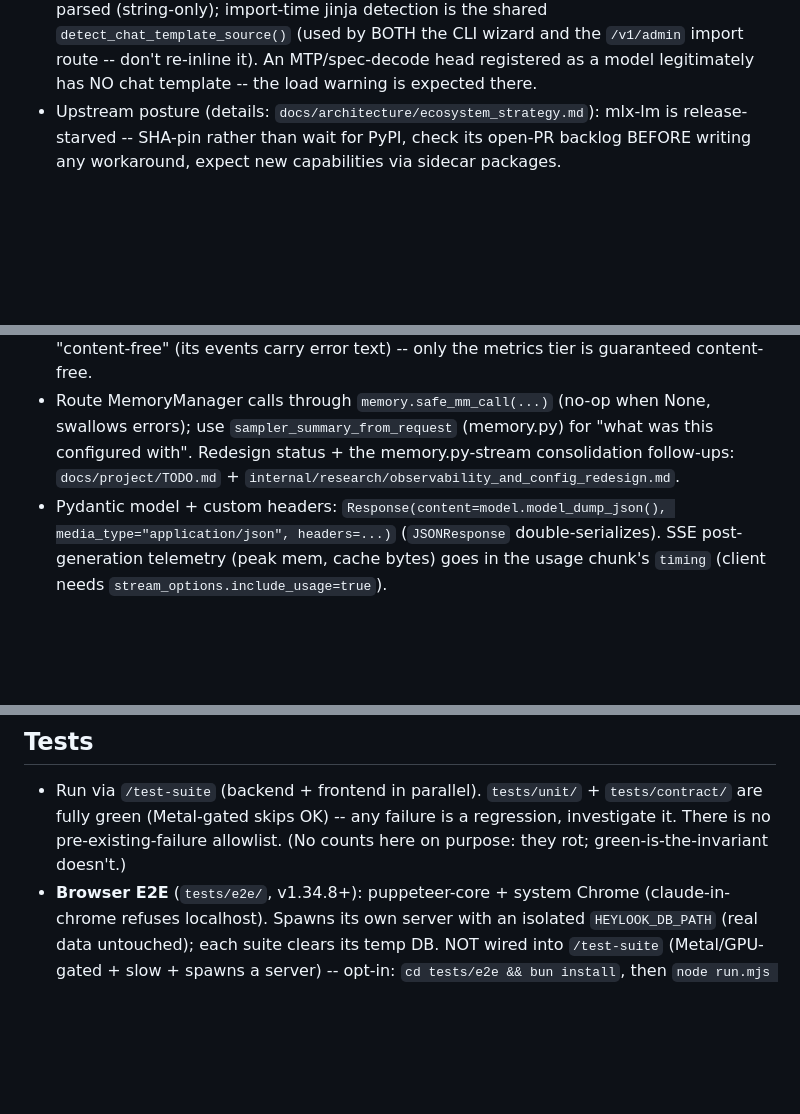
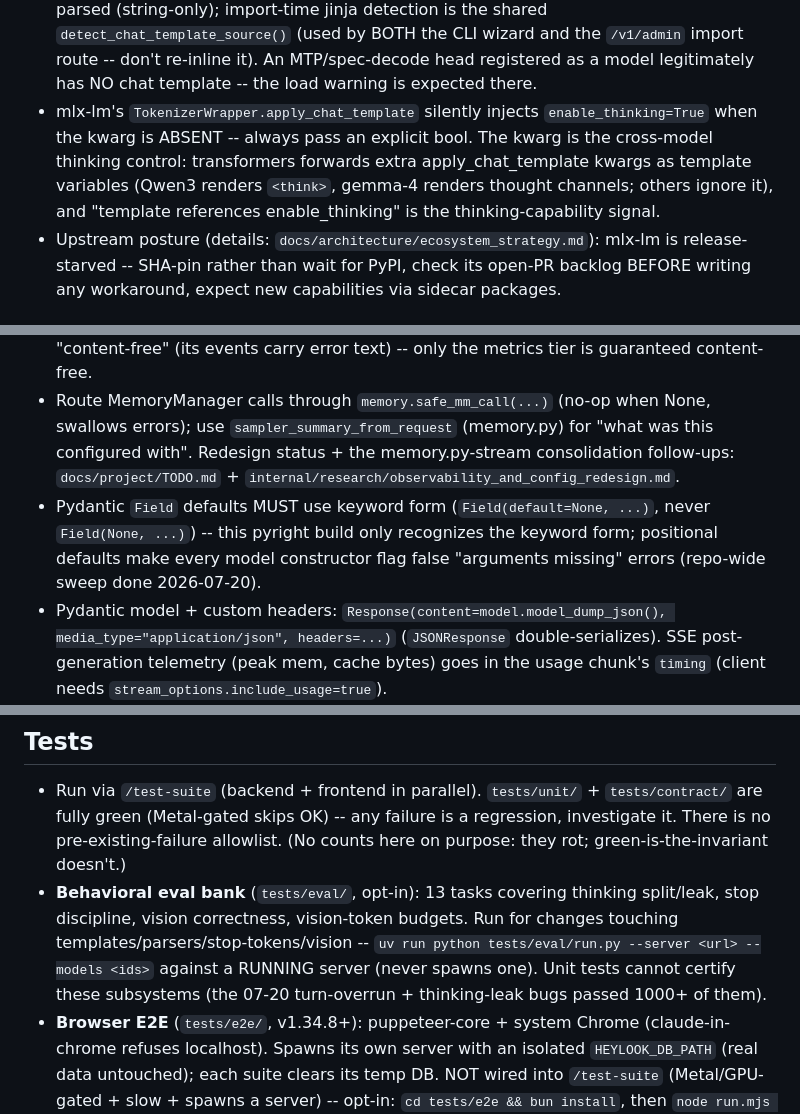
Before and after one commit to fblissjr/heylookitsanllm, a Markdown page: CLAUDE.md, 3 parts joined by grey strips. Rendered like a GitHub page; blank space fills up the shorter version.

Commit message:
docs(claude-md): three session learnings -- enable_thinking injection trap, Field keyword-default convention, eval-bank gate

```diff
--- a/CLAUDE.md
+++ b/CLAUDE.md
@@ -77,6 +77,7 @@ after v3 cutover (plan Q2/Phase 3); don't invest here. See its
 - Live-verifying streaming/latency changes: the 31B dense gemma natively decodes ~10 tok/s (looks identical to the old delivery cap); use the MoE `gemma-4-26B-A4B` (~90 tok/s) as the discriminating model.
 - Stop-token/eos resolution has the same dual-source trap as chat templates: a model's full eos set can be split across tokenizer_config.json's `added_tokens_decoder` and tokenizer.json's `added_tokens` (gemma-4's `<turn|>` terminator lives only in the latter) -- read both. Raw HF tokenizers also don't absorb `generation_config.json`'s eos list, and mlx-lm's `stream_generate` auto-wraps a raw tokenizer with only the single `eos_token_id` -- `run_generation` wraps it itself (`ensure_gen_tokenizer`) with the full resolved stop set, or a model generates past its own end-of-turn.
 - Chat-template resolution: `providers/common/template_info.py` is the single source of truth (per-model `chat_template_source` in models.toml; auto = `chat_template.jinja` > embedded `tokenizer_config.json` > `chat_template.json`; explicit source force-installs on the tokenizer at load, auto only fills a missing one). Traps: mlx-lm `chat_template_type` python templates live on the TokenizerWrapper -- the inner tokenizer's `chat_template` attr stays None, so never gate "has a template" on that attr alone; HF's legacy list-form `chat_template` isn't parsed (string-only); import-time jinja detection is the shared `detect_chat_template_source()` (used by BOTH the CLI wizard and the `/v1/admin` import route -- don't re-inline it). An MTP/spec-decode head registered as a model legitimately has NO chat template -- the load warning is expected there.
+- mlx-lm's `TokenizerWrapper.apply_chat_template` silently injects `enable_thinking=True` when the kwarg is ABSENT -- always pass an explicit bool. The kwarg is the cross-model thinking control: transformers forwards extra apply_chat_template kwargs as template variables (Qwen3 renders `<think>`, gemma-4 renders thought channels; others ignore it), and "template references enable_thinking" is the thinking-capability signal.
 - Upstream posture (details: `docs/architecture/ecosystem_strategy.md`): mlx-lm is release-starved -- SHA-pin rather than wait for PyPI, check its open-PR backlog BEFORE writing any workaround, expect new capabilities via sidecar packages.
 
 ## Repo conventions (beyond the global ones)
@@ -87,6 +88,7 @@ after v3 cutover (plan Q2/Phase 3); don't invest here. See its
 - Observability spine (`observability.py`): ONE ingestion path `record_event(type, *, tier, min_level, source, fields=<dict>)` -> level-gated JSONL under `logs/` (`metrics.jsonl` content-free/aggregatable; `events.jsonl` correlated, may carry BOUNDED error text -- type+message+cause-chain, still NEVER prompts/responses/token IDs). `fields` is an explicit dict (NOT `**kwargs`) so caller/client keys can't collide with the reserved kwargs. Best-effort: never raises (inference must not break). `diag_event` (diagnostic_logger.py) delegates here; `memory.py`'s legacy streams also write under `logs/` and are gated by the master off switch (see below).
 - Observability CONTROL is a single knob: `observability_level` (off|minimal|standard|debug), an operational SETTING resolved **DB > default** (no env override -- env silently beating the admin UI is a footgun; env is bootstrap-only: `HEYLOOK_LOGS_DIR`, `HEYLOOK_DB_PATH`). `off` is the master kill switch (silences the spine AND memory.py's streams). Settings live in the App-DB `settings` table (`db.get_setting`/`set_setting`), contract in `settings.py` (`SettingsSchema` + `resolve_settings`), CRUD via `/v1/admin/config`; the level+retention are cached in-process (`observability.configure`), refreshed at startup + on PUT. Rotation is file-based (size + age, hourly on the tick). Content invariant is level-INDEPENDENT: `minimal` is NOT "content-free" (its events carry error text) -- only the metrics tier is guaranteed content-free.
 - Route MemoryManager calls through `memory.safe_mm_call(...)` (no-op when None, swallows errors); use `sampler_summary_from_request` (memory.py) for "what was this configured with". Redesign status + the memory.py-stream consolidation follow-ups: `docs/project/TODO.md` + `internal/research/observability_and_config_redesign.md`.
+- Pydantic `Field` defaults MUST use keyword form (`Field(default=None, ...)`, never `Field(None, ...)`) -- this pyright build only recognizes the keyword form; positional defaults make every model constructor flag false "arguments missing" errors (repo-wide sweep done 2026-07-20).
 - Pydantic model + custom headers: `Response(content=model.model_dump_json(), media_type="application/json", headers=...)` (`JSONResponse` double-serializes). SSE post-generation telemetry (peak mem, cache bytes) goes in the usage chunk's `timing` (client needs `stream_options.include_usage=true`).
 - Frontend v2 specifics (Pydantic `model_fields_set`, `<base href="/v2/">` SPA serving, sanitization): see its [CLAUDE.md](./apps/heylook-frontend-v2/CLAUDE.md).
 - Never commit runtime data: `*.db`, `*.jsonl`, `/data/*`, `apps/*/data/*` are gitignored; package data at `src/heylook_llm/data/` is intentionally NOT ignored. `modelzoo/` and `adapters/` (j-space lenses; `HEYLOOK_JSPACE_DIR` default `adapters/jspace/<model_id>/`) are git-tracked dirs with gitignored contents (only their `.gitkeep`).
@@ -97,6 +99,7 @@ after v3 cutover (plan Q2/Phase 3); don't invest here. See its
 ## Tests
 
 - Run via `/test-suite` (backend + frontend in parallel). `tests/unit/` + `tests/contract/` are fully green (Metal-gated skips OK) -- any failure is a regression, investigate it. There is no pre-existing-failure allowlist. (No counts here on purpose: they rot; green-is-the-invariant doesn't.)
+- **Behavioral eval bank** (`tests/eval/`, opt-in): 13 tasks covering thinking split/leak, stop discipline, vision correctness, vision-token budgets. Run for changes touching templates/parsers/stop-tokens/vision -- `uv run python tests/eval/run.py --server <url> --models <ids>` against a RUNNING server (never spawns one). Unit tests cannot certify these subsystems (the 07-20 turn-overrun + thinking-leak bugs passed 1000+ of them).
 - **Browser E2E** (`tests/e2e/`, v1.34.8+): puppeteer-core + system Chrome (claude-in-chrome refuses localhost). Spawns its own server with an isolated `HEYLOOK_DB_PATH` (real data untouched); each suite clears its temp DB. NOT wired into `/test-suite` (Metal/GPU-gated + slow + spawns a server) -- opt-in: `cd tests/e2e && bun install`, then `node run.mjs [chat|pages]`, MUST run UNSANDBOXED. Carries a client-side streaming-cadence guard -- the ONLY automated check for the Phase 1 delivery fix (server telemetry can't see it); needs a fast `E2E_MODEL` (default MoE gemma-4-26B-A4B).
 - NEVER apply an MLX `sys.modules` mock at module level with `.start()`; use `with patch.dict(...)` or the `mock_mlx` fixture. A module-level start leaks mocks across the whole session and fakes ~50 "Metal context" failures (the bug that produced the old allowlist).
 - `test_mlx_provider.py` SEGFAULTS at GC teardown when run in near-ISOLATION (MLX `unload`/`__del__` flakiness) but passes clean in any multi-file batch / the full suite -- not a regression; run it batched, not alone.
```
